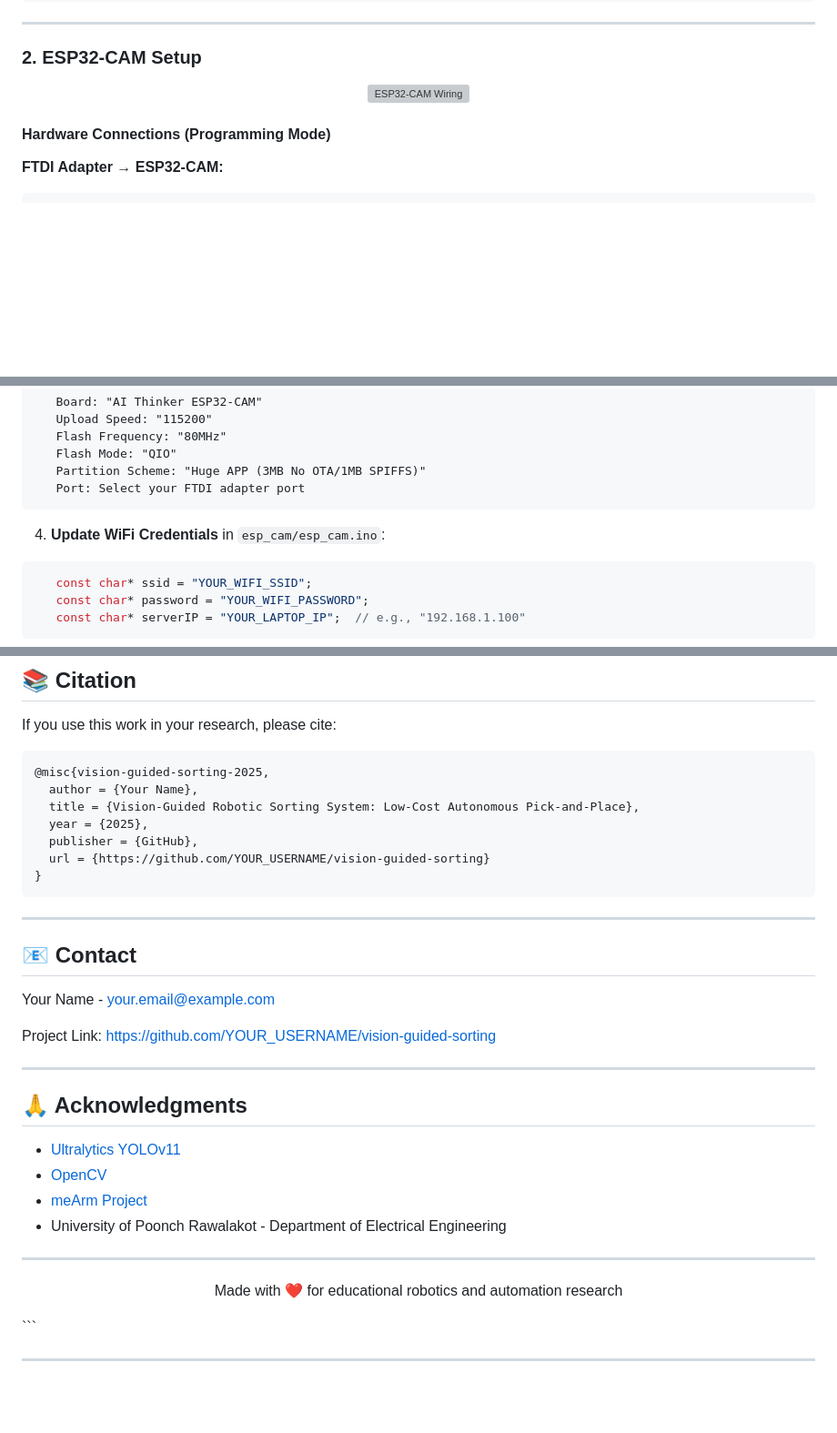
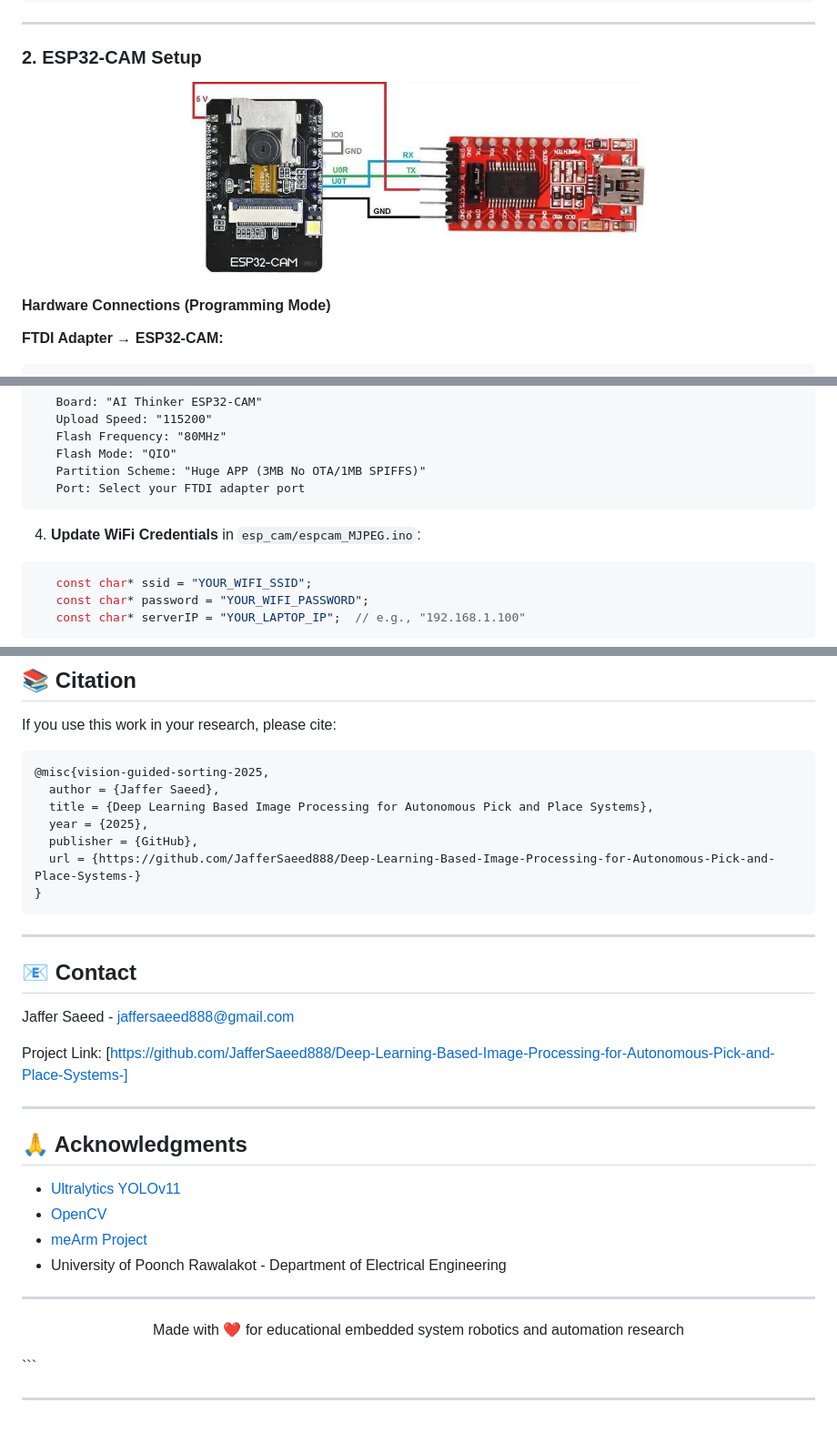
Before and after one commit to JafferSaeed888/Deep-Learning-Based-Image-Processing-for-Autonomous-Pick-and-Place-Systems-, a Markdown page: README.md, 3 parts joined by grey strips. Shown at 91% size. GitHub-like rendering; blank space fills up the shorter version; grey boxes are pictures that could not be loaded.

````diff
--- a/README.md
+++ b/README.md
@@ -145,7 +145,7 @@ python -c "from ultralytics import YOLO; print('YOLO OK')"
 ### 2. ESP32-CAM Setup
 
 <p align="center">
-  <img src="docs/esp32cam_wiring.png" alt="ESP32-CAM Wiring" width="500"/>
+  <img src="img/Picture3.png" alt="ESP32-CAM Wiring" width="500"/>
 </p>
 
 #### Hardware Connections (Programming Mode)
@@ -183,7 +183,7 @@ ESP32 GPIO0 →  GND (for upload mode)
    Port: Select your FTDI adapter port
 ```
 
-4. **Update WiFi Credentials** in `esp_cam/esp_cam.ino`:
+4. **Update WiFi Credentials** in `esp_cam/espcam_MJPEG.ino`:
 ```cpp
    const char* ssid = "YOUR_WIFI_SSID";
    const char* password = "YOUR_WIFI_PASSWORD";
@@ -570,11 +570,11 @@ This project is licensed under the MIT License - see the [LICENSE](LICENSE) file
 If you use this work in your research, please cite:
 ```bibtex
 @misc{vision-guided-sorting-2025,
-  author = {Your Name},
-  title = {Vision-Guided Robotic Sorting System: Low-Cost Autonomous Pick-and-Place},
+  author = {Jaffer Saeed},
+  title = {Deep Learning Based Image Processing for Autonomous Pick and Place Systems},
   year = {2025},
   publisher = {GitHub},
-  url = {https://github.com/YOUR_USERNAME/vision-guided-sorting}
+  url = {https://github.com/JafferSaeed888/Deep-Learning-Based-Image-Processing-for-Autonomous-Pick-and-Place-Systems-}
 }
 ```
 
@@ -582,9 +582,9 @@ If you use this work in your research, please cite:
 
 ## 📧 Contact
 
-Your Name - your.email@example.com
+Jaffer Saeed - jaffersaeed888@gmail.com
 
-Project Link: [https://github.com/YOUR_USERNAME/vision-guided-sorting](https://github.com/JafferSaeed888/vision-guided-sorting)
+Project Link: [https://github.com/JafferSaeed888/Deep-Learning-Based-Image-Processing-for-Autonomous-Pick-and-Place-Systems-]
 
 ---
 
@@ -598,7 +598,7 @@ Project Link: [https://github.com/YOUR_USERNAME/vision-guided-sorting](https://g
 ---
 
 <p align="center">
-  Made with ❤️ for educational robotics and automation research
+  Made with ❤️ for educational embedded system robotics and automation research
 </p>
 ```
 
````
Also changed, not shown: other parts of README.md (+3 -3 lines).
